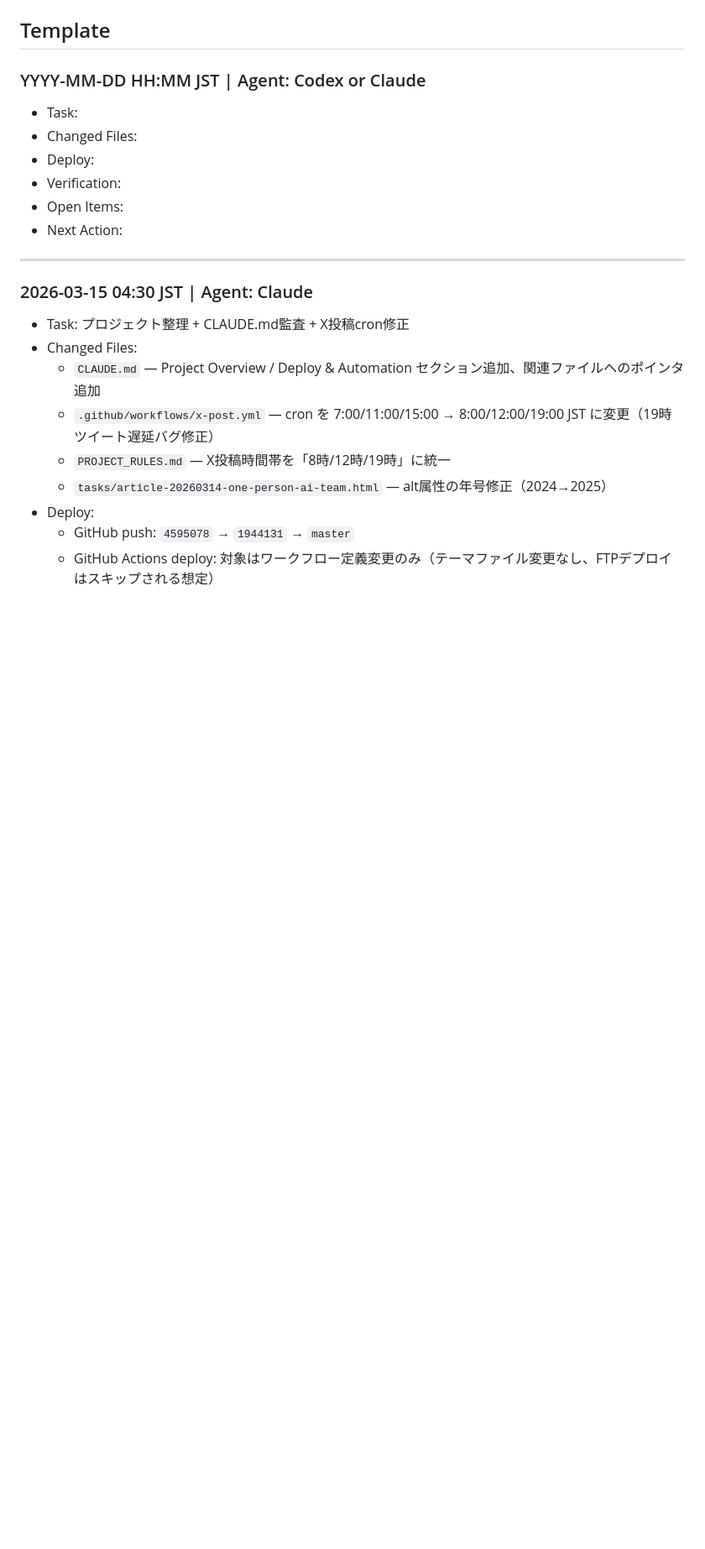
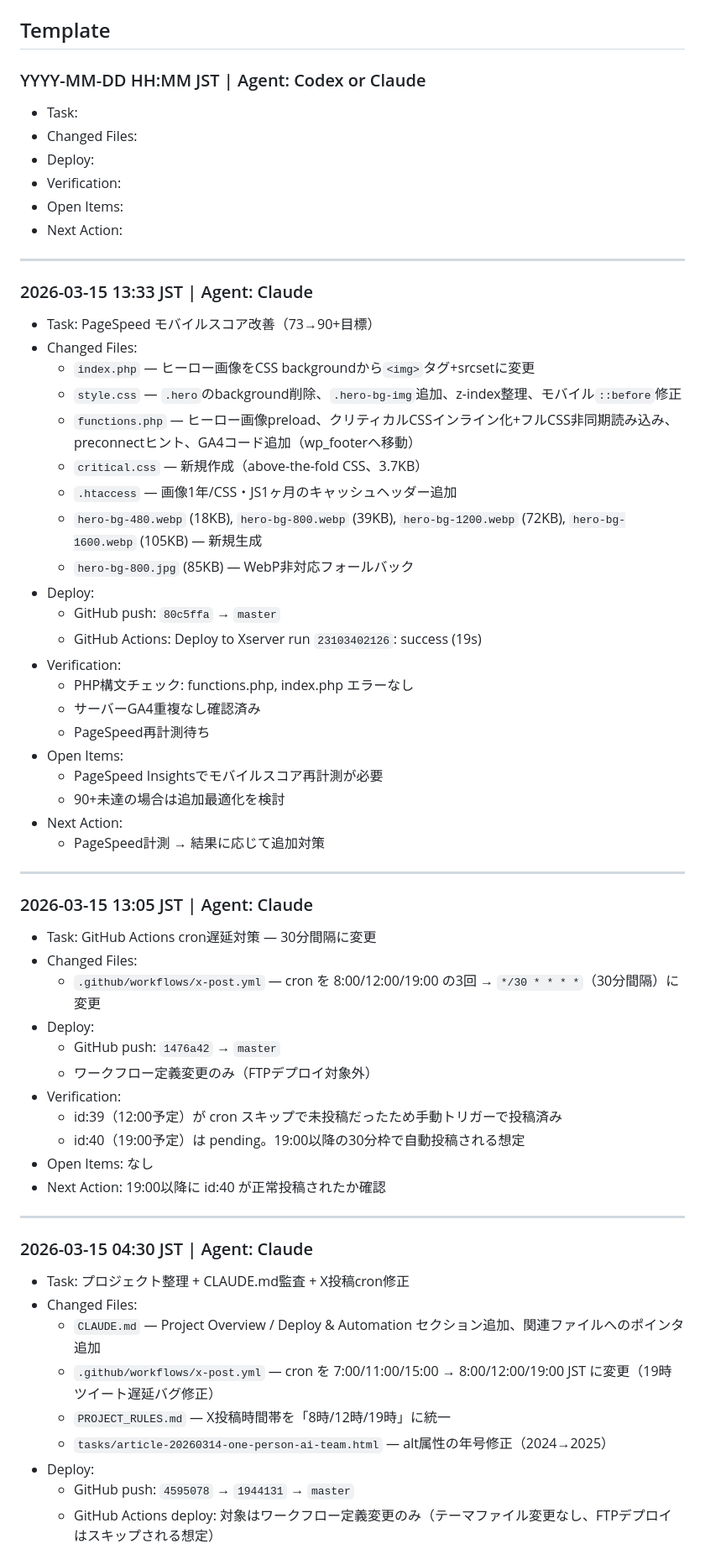
Before and after one commit to OISHI-LLC/oishi-ai, a Markdown page: tasks/handoff.md, the part around the change. Shown at 84% size. GitHub-like rendering; blank space fills up the shorter version.

Commit message:
docs: handoff記録追加（PageSpeed最適化）
Co-Authored-By: Claude Opus 4.6 <noreply@anthropic.com>

```diff
--- a/tasks/handoff.md
+++ b/tasks/handoff.md
@@ -13,6 +13,46 @@
 - Verification:
 - Open Items:
 - Next Action:
+
+---
+
+### 2026-03-15 13:33 JST | Agent: Claude
+- Task: PageSpeed モバイルスコア改善（73→90+目標）
+- Changed Files:
+  - `index.php` — ヒーロー画像をCSS backgroundから`<img>`タグ+srcsetに変更
+  - `style.css` — `.hero`のbackground削除、`.hero-bg-img`追加、z-index整理、モバイル`::before`修正
+  - `functions.php` — ヒーロー画像preload、クリティカルCSSインライン化+フルCSS非同期読み込み、preconnectヒント、GA4コード追加（wp_footerへ移動）
+  - `critical.css` — 新規作成（above-the-fold CSS、3.7KB）
+  - `.htaccess` — 画像1年/CSS・JS1ヶ月のキャッシュヘッダー追加
+  - `hero-bg-480.webp` (18KB), `hero-bg-800.webp` (39KB), `hero-bg-1200.webp` (72KB), `hero-bg-1600.webp` (105KB) — 新規生成
+  - `hero-bg-800.jpg` (85KB) — WebP非対応フォールバック
+- Deploy:
+  - GitHub push: `80c5ffa` → `master`
+  - GitHub Actions: Deploy to Xserver run `23103402126`: success (19s)
+- Verification:
+  - PHP構文チェック: functions.php, index.php エラーなし
+  - サーバーGA4重複なし確認済み
+  - PageSpeed再計測待ち
+- Open Items:
+  - PageSpeed Insightsでモバイルスコア再計測が必要
+  - 90+未達の場合は追加最適化を検討
+- Next Action:
+  - PageSpeed計測 → 結果に応じて追加対策
+
+---
+
+### 2026-03-15 13:05 JST | Agent: Claude
+- Task: GitHub Actions cron遅延対策 — 30分間隔に変更
+- Changed Files:
+  - `.github/workflows/x-post.yml` — cron を 8:00/12:00/19:00 の3回 → `*/30 * * * *`（30分間隔）に変更
+- Deploy:
+  - GitHub push: `1476a42` → `master`
+  - ワークフロー定義変更のみ（FTPデプロイ対象外）
+- Verification:
+  - id:39（12:00予定）が cron スキップで未投稿だったため手動トリガーで投稿済み
+  - id:40（19:00予定）は pending。19:00以降の30分枠で自動投稿される想定
+- Open Items: なし
+- Next Action: 19:00以降に id:40 が正常投稿されたか確認
 
 ---
 
```
